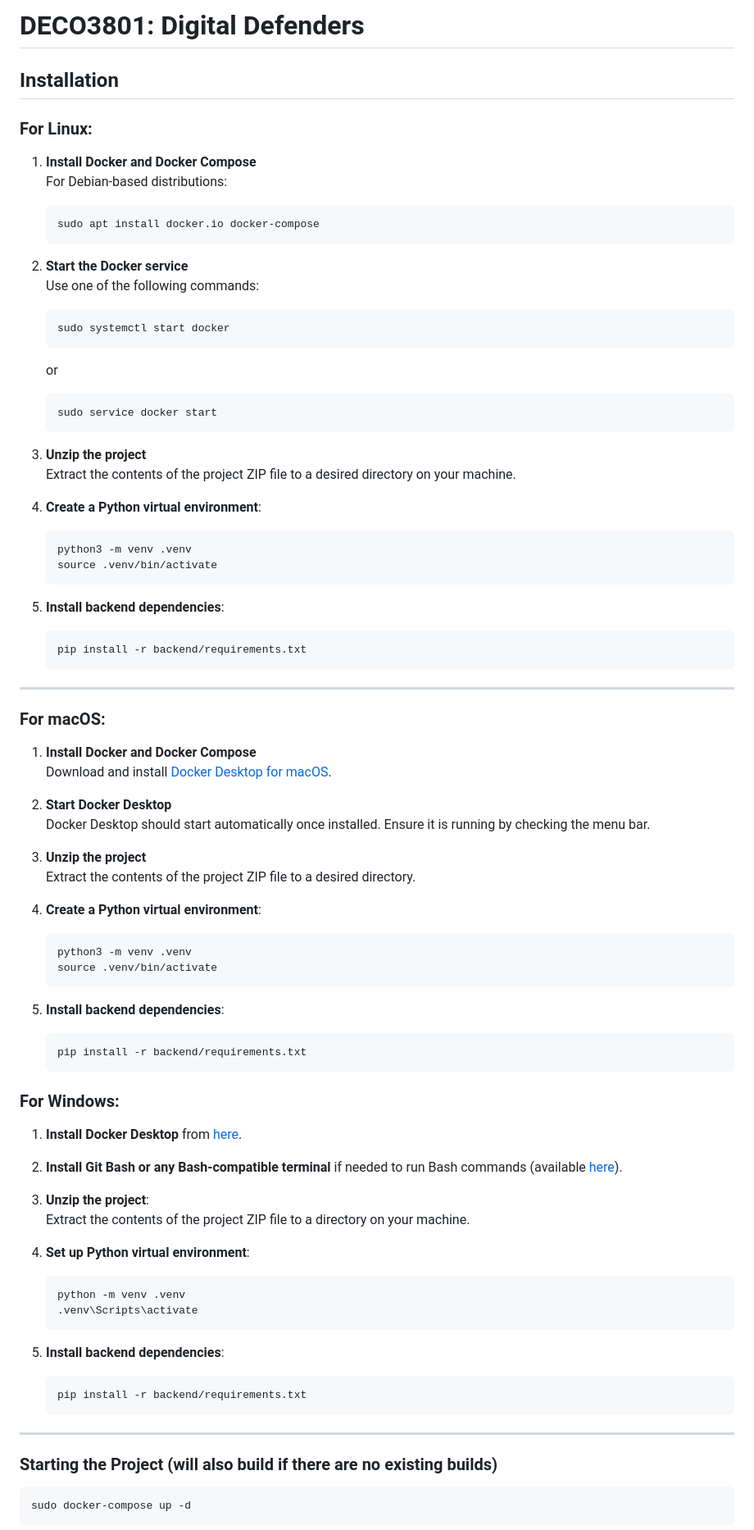
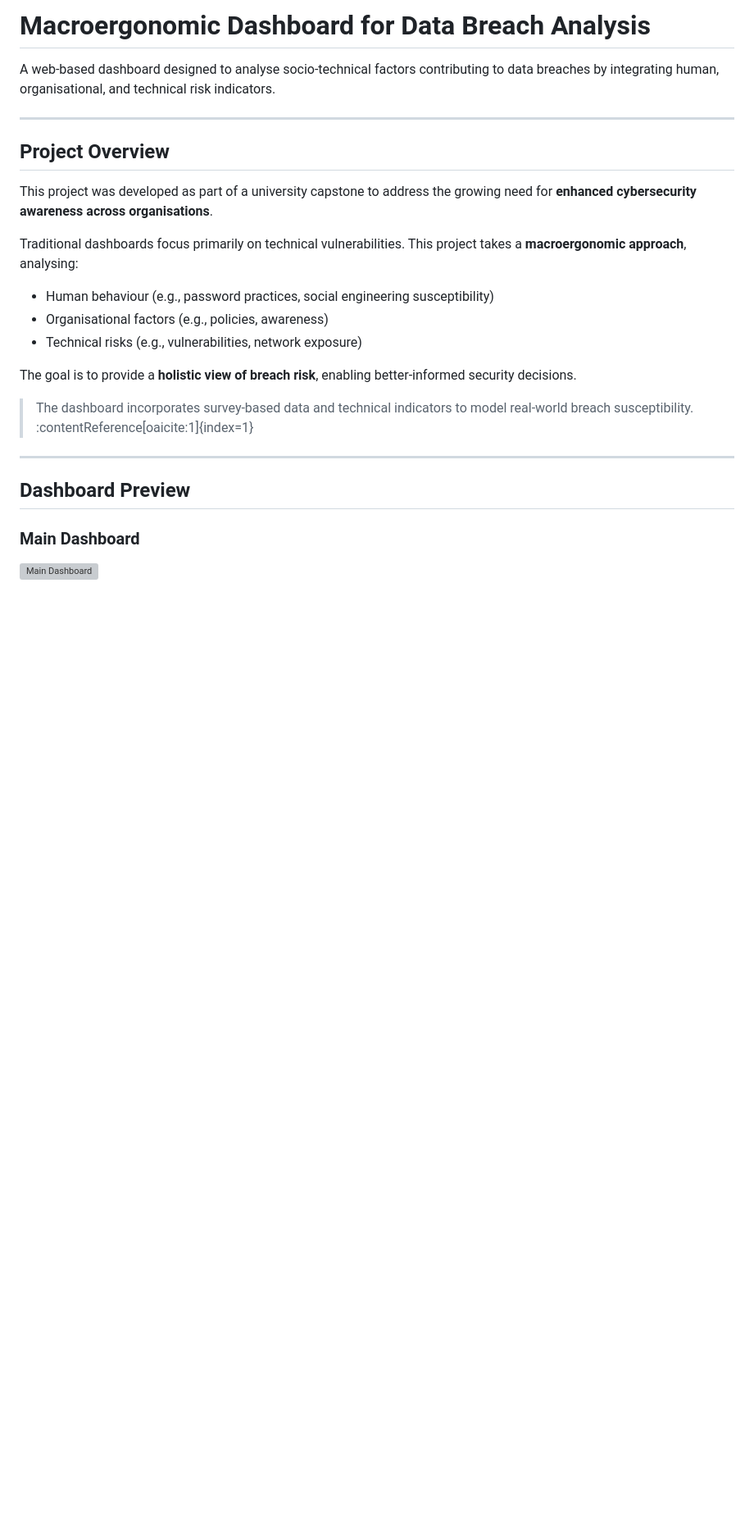
Before and after one commit to Aakash0401/macroergonomic-dashboard, a Markdown page: README.md, the part around one of its changes. Shown at 82% size. GitHub-like rendering; blank space fills up the shorter version; grey boxes are pictures that could not be loaded.

Commit message:
Revise README for project overview

````diff
--- a/README.md
+++ b/README.md
@@ -1,91 +1,27 @@
-# DECO3801: Digital Defenders
+# Macroergonomic Dashboard for Data Breach Analysis
 
-## Installation
-
-### For Linux:
-
-1. **Install Docker and Docker Compose**
-   For Debian-based distributions:
-
-   ```bash
-   sudo apt install docker.io docker-compose
-   ```
-
-2. **Start the Docker service**
-   Use one of the following commands:
-
-   ```bash
-   sudo systemctl start docker
-   ```
-   or
-
-   ```bash
-   sudo service docker start
-   ```
-
-3. **Unzip the project**
-   Extract the contents of the project ZIP file to a desired directory on your machine.
-
-4. **Create a Python virtual environment**:
-   ```bash
-   python3 -m venv .venv
-   source .venv/bin/activate
-   ```
-
-5. **Install backend dependencies**:
-   ```bash
-   pip install -r backend/requirements.txt
-   ```
+A web-based dashboard designed to analyse socio-technical factors contributing to data breaches by integrating human, organisational, and technical risk indicators.
 
 ---
 
-### For macOS:
+## Project Overview
 
-1. **Install Docker and Docker Compose**
-   Download and install [Docker Desktop for macOS](https://www.docker.com/products/docker-desktop).
+This project was developed as part of a university capstone to address the growing need for **enhanced cybersecurity awareness across organisations**.
 
-2. **Start Docker Desktop**
-   Docker Desktop should start automatically once installed. Ensure it is running by checking the menu bar.
+Traditional dashboards focus primarily on technical vulnerabilities. This project takes a **macroergonomic approach**, analysing:
 
-3. **Unzip the project**
-   Extract the contents of the project ZIP file to a desired directory.
+- Human behaviour (e.g., password practices, social engineering susceptibility)
+- Organisational factors (e.g., policies, awareness)
+- Technical risks (e.g., vulnerabilities, network exposure)
 
-4. **Create a Python virtual environment**:
-   ```bash
-   python3 -m venv .venv
-   source .venv/bin/activate
-   ```
+The goal is to provide a **holistic view of breach risk**, enabling better-informed security decisions.
 
-5. **Install backend dependencies**:
-   ```bash
-   pip install -r backend/requirements.txt
-   ```
-
-### For Windows:
-
-1. **Install Docker Desktop** from [here](https://www.docker.com/products/docker-desktop).
-
-2. **Install Git Bash or any Bash-compatible terminal** if needed to run Bash commands (available [here](https://gitforwindows.org/)).
-
-3. **Unzip the project**:
-   Extract the contents of the project ZIP file to a directory on your machine.
-
-4. **Set up Python virtual environment**:
-   ```bash
-   python -m venv .venv
-   .venv\Scripts\activate
-   ```
-
-5. **Install backend dependencies**:
-   ```bash
-   pip install -r backend/requirements.txt
-   ```
+> The dashboard incorporates survey-based data and technical indicators to model real-world breach susceptibility. :contentReference[oaicite:1]{index=1}
 
 ---
 
-### Starting the Project (will also build if there are no existing builds)
+## Dashboard Preview
 
-```bash
-sudo docker-compose up -d
-```
+### Main Dashboard
+![Main Dashboard](images/<your-main-image>.png)
 
````
Also changed, not shown: other parts of README.md (+62 -42 lines).
